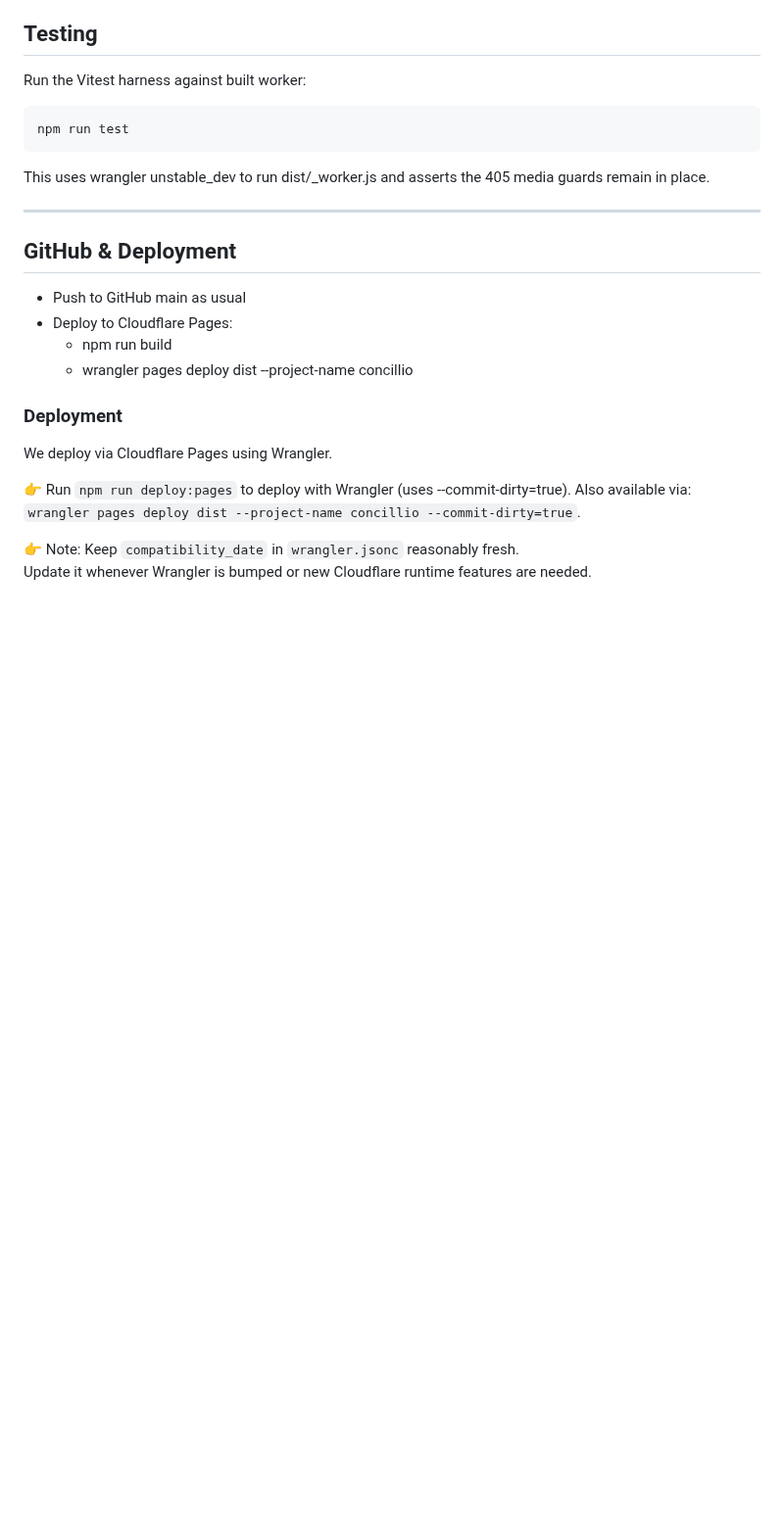
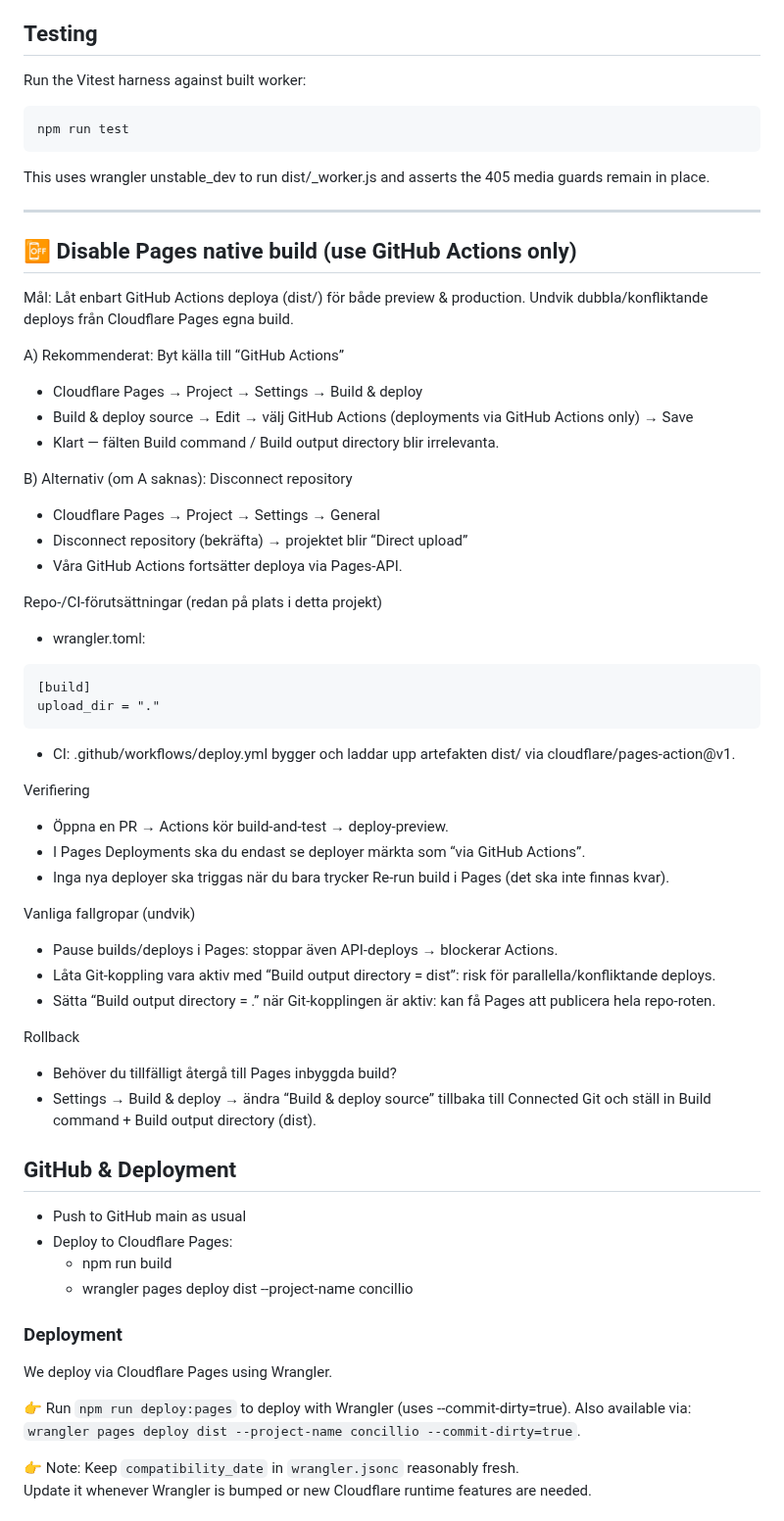
Before and after one commit to ejob-ai/Concillio, a Markdown page: README.md, the part around the change. Shown at 98% size. Rendered like a GitHub page; blank space fills up the shorter version.

Commit message:
docs: add section to disable Cloudflare Pages native build (Actions-only deploys)

````diff
--- a/README.md
+++ b/README.md
@@ -340,6 +340,50 @@ This uses wrangler unstable_dev to run dist/_worker.js and asserts the 405 media
 
 ---
 
+## 📴 Disable Pages native build (use GitHub Actions only)
+
+Mål: Låt enbart GitHub Actions deploya (dist/) för både preview & production. Undvik dubbla/konfliktande deploys från Cloudflare Pages egna build.
+
+A) Rekommenderat: Byt källa till “GitHub Actions”
+
+- Cloudflare Pages → Project → Settings → Build & deploy
+- Build & deploy source → Edit → välj GitHub Actions (deployments via GitHub Actions only) → Save
+- Klart — fälten Build command / Build output directory blir irrelevanta.
+
+B) Alternativ (om A saknas): Disconnect repository
+
+- Cloudflare Pages → Project → Settings → General
+- Disconnect repository (bekräfta) → projektet blir “Direct upload”
+- Våra GitHub Actions fortsätter deploya via Pages-API.
+
+Repo-/CI-förutsättningar (redan på plats i detta projekt)
+
+- wrangler.toml:
+
+```
+[build]
+upload_dir = "."
+```
+
+- CI: .github/workflows/deploy.yml bygger och laddar upp artefakten dist/ via cloudflare/pages-action@v1.
+
+Verifiering
+
+- Öppna en PR → Actions kör build-and-test → deploy-preview.
+- I Pages Deployments ska du endast se deployer märkta som “via GitHub Actions”.
+- Inga nya deployer ska triggas när du bara trycker Re-run build i Pages (det ska inte finnas kvar).
+
+Vanliga fallgropar (undvik)
+
+- Pause builds/deploys i Pages: stoppar även API-deploys → blockerar Actions.
+- Låta Git-koppling vara aktiv med “Build output directory = dist”: risk för parallella/konfliktande deploys.
+- Sätta “Build output directory = .” när Git-kopplingen är aktiv: kan få Pages att publicera hela repo-roten.
+
+Rollback
+
+- Behöver du tillfälligt återgå till Pages inbyggda build?
+- Settings → Build & deploy → ändra “Build & deploy source” tillbaka till Connected Git och ställ in Build command + Build output directory (dist).
+
 ## GitHub & Deployment
 
 - Push to GitHub main as usual
````
